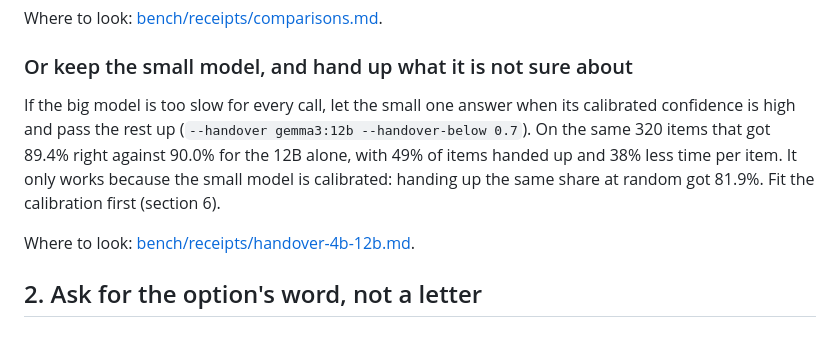
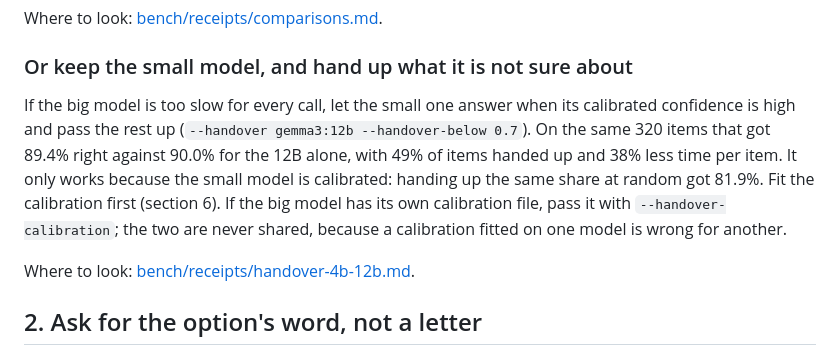
Before and after one commit to patkusch/assay, a Markdown page: docs/CHOOSING_SETTINGS.md, the part around the change. Drawn GitHub-style.

Commit message:
Settings guide: the bigger model can have its own calibration file

```diff
--- a/docs/CHOOSING_SETTINGS.md
+++ b/docs/CHOOSING_SETTINGS.md
@@ -10,7 +10,7 @@ Where to look: [bench/receipts/comparisons.md](../bench/receipts/comparisons.md)
 
 ### Or keep the small model, and hand up what it is not sure about
 
-If the big model is too slow for every call, let the small one answer when its calibrated confidence is high and pass the rest up (`--handover gemma3:12b --handover-below 0.7`). On the same 320 items that got 89.4% right against 90.0% for the 12B alone, with 49% of items handed up and 38% less time per item. It only works because the small model is calibrated: handing up the same share at random got 81.9%. Fit the calibration first (section 6).
+If the big model is too slow for every call, let the small one answer when its calibrated confidence is high and pass the rest up (`--handover gemma3:12b --handover-below 0.7`). On the same 320 items that got 89.4% right against 90.0% for the 12B alone, with 49% of items handed up and 38% less time per item. It only works because the small model is calibrated: handing up the same share at random got 81.9%. Fit the calibration first (section 6). If the big model has its own calibration file, pass it with `--handover-calibration`; the two are never shared, because a calibration fitted on one model is wrong for another.
 
 Where to look: [bench/receipts/handover-4b-12b.md](../bench/receipts/handover-4b-12b.md).
 
```
